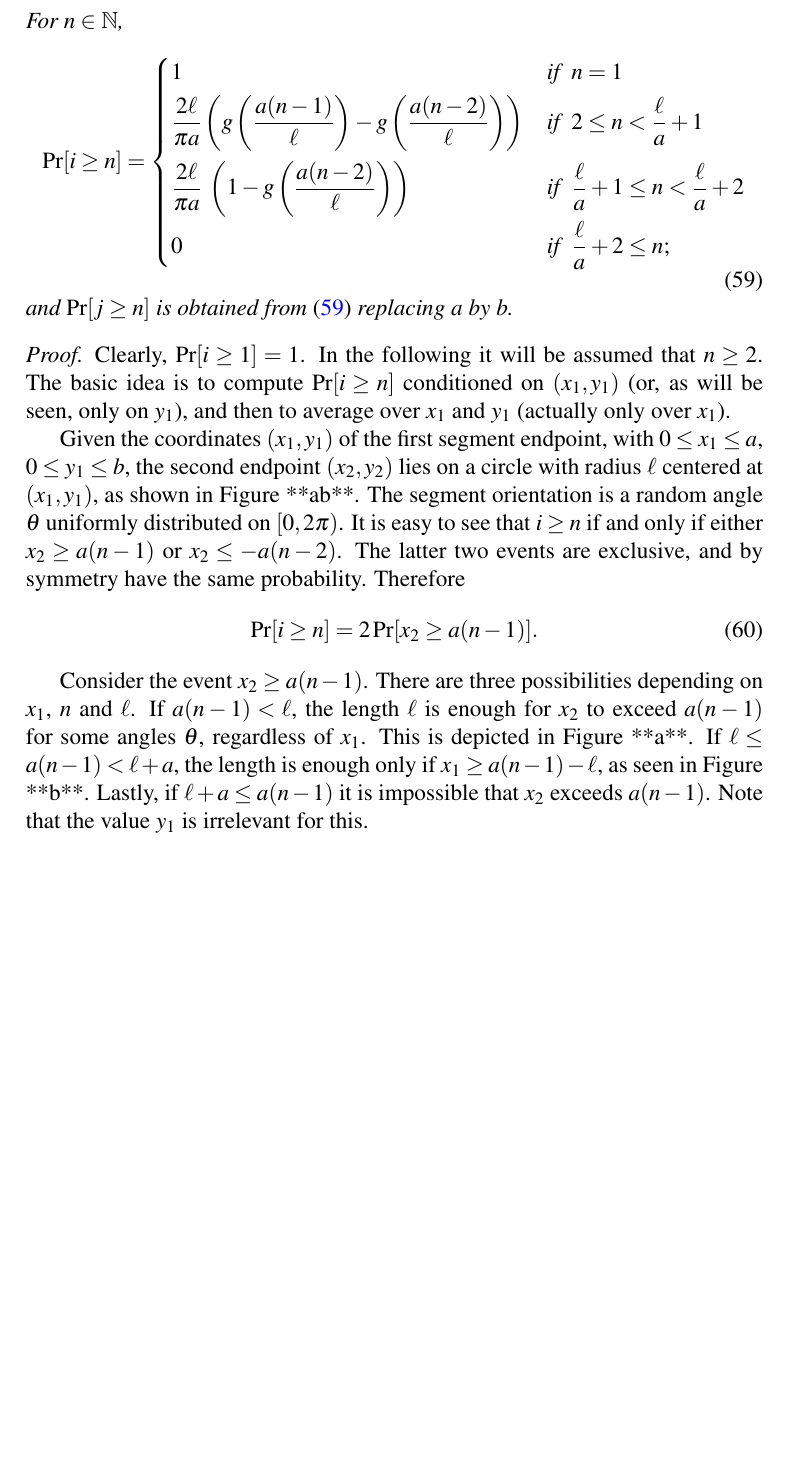
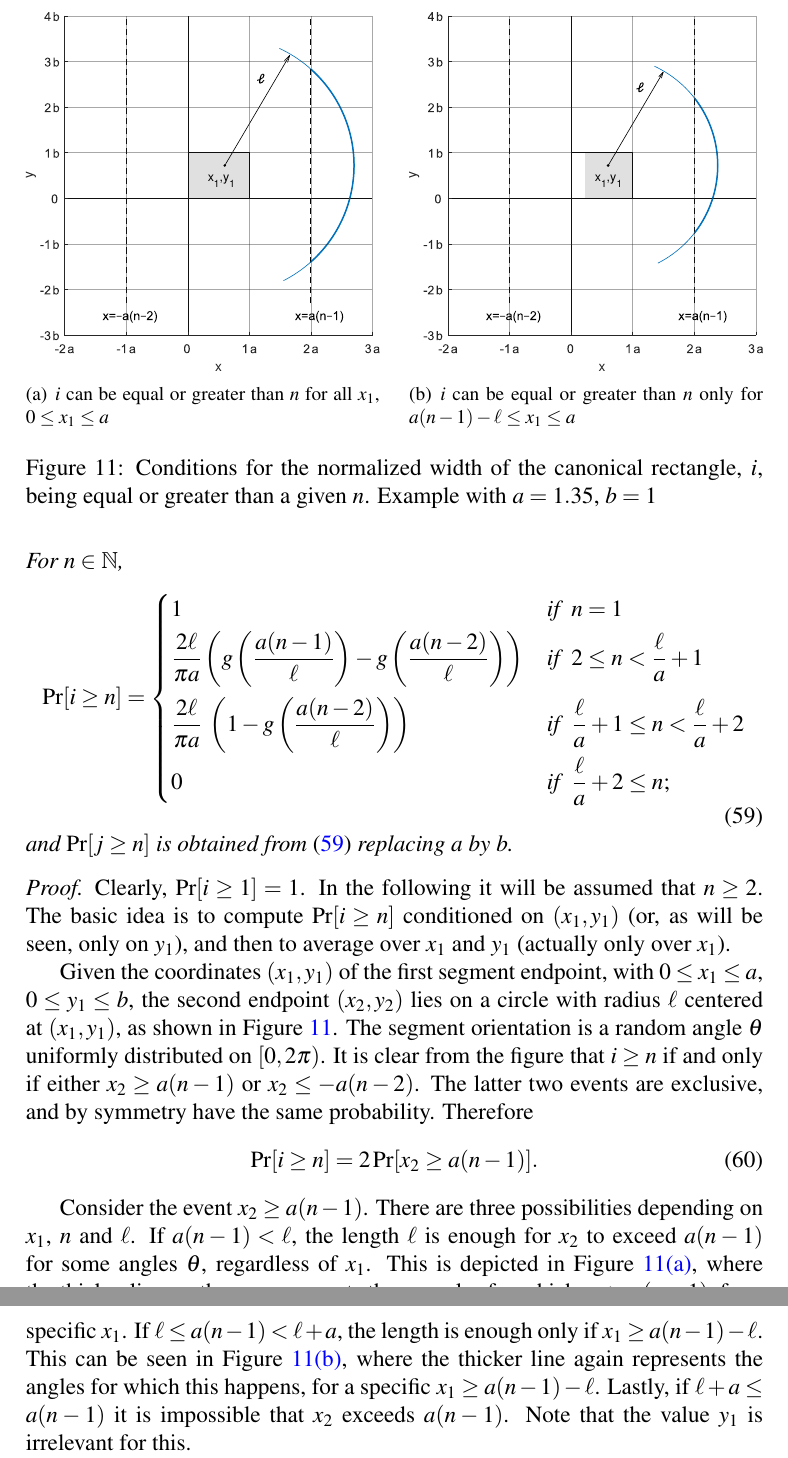
Before and after one commit to lmendo/Segments-and-grids, a LaTeX paper (paper.tex): part of page 21 of 23 before the commit and two parts of pages 21 and 22 of 23 after it, the two joined at a grey line, cut at the place of the change, the shorter picture padded with empty space. Compiled offline with pdfLaTeX.

Commit message:
Added figures for proof of theorem of average number

```diff
--- a/paper.tex
+++ b/paper.tex
@@ -818,14 +818,28 @@ and $\Pr[j \geq n]$ is obtained from \eqref{eq: Pr i geq n} replacing $a$ by $b$
 \begin{proof}
 Clearly, $\Pr[i \geq 1]=1$. In the following it will be assumed that $n \geq 2$. The basic idea is to compute $\Pr[i \geq n]$ conditioned on $(x_1,y_1)$ (or, as will be seen, only on $y_1$), and then to average over $x_1$ and $y_1$ (actually only over $x_1$).
 
-% *** Prepare and include two subfigures
-Given the coordinates $(x_1, y_1)$ of the first segment endpoint, with $0 \leq x_1 \leq a$, $0 \leq y_1 \leq b$, the second endpoint $(x_2, y_2)$ lies on a circle with radius $\len$ centered at $(x_1,y_1)$, as shown in Figure **ab**. The segment orientation is a random angle $\orient$ uniformly distributed on $[0,2\pi)$. It is easy to see that $i \geq n$ if and only if either $x_2 \geq a(n-1)$ or $x_2 \leq -a(n-2)$. The latter two events are exclusive, and by symmetry have the same probability. Therefore
+Given the coordinates $(x_1, y_1)$ of the first segment endpoint, with $0 \leq x_1 \leq a$, $0 \leq y_1 \leq b$, the second endpoint $(x_2, y_2)$ lies on a circle with radius $\len$ centered at $(x_1,y_1)$, as shown in Figure~\ref{fig: Pr_i}. The segment orientation is a random angle $\orient$ uniformly distributed on $[0,2\pi)$. It is clear from the figure that $i \geq n$ if and only if either $x_2 \geq a(n-1)$ or $x_2 \leq -a(n-2)$. The latter two events are exclusive, and by symmetry have the same probability. Therefore
 \begin{equation}
 \label{eq: Pr i = 2 Pr}
 \Pr[i \geq n] = 2 \Pr[x_2 \geq a(n-1)].
 \end{equation}
 
-Consider the event $x_2 \geq a(n-1)$. There are three possibilities depending on $x_1$, $n$ and $\len$. If $a(n-1) < \len$, the length $\len$ is enough for $x_2$ to exceed $a(n-1)$ for some angles $\orient$, regardless of $x_1$. This is depicted in Figure **a**. If $\len \leq a(n-1) < \len+a$, the length is enough only if $x_1 \geq a(n-1)-\len$, as seen in Figure **b**. Lastly, if $\len+a \leq a(n-1)$ it is impossible that $x_2$ exceeds $a(n-1)$. Note that the value $y_1$ is irrelevant for this.
+\begin{figure}
+\centering%
+\subfigure[$i$ can be equal or greater than $n$ for all $x_1$, $0 \leq x_1 \leq a$]{%
+\label{fig: Pr_i_full}%
+\includegraphics[width=.48\textwidth]{Pr_i_full_1p35}%
+}\hfill%
+\subfigure[$i$ can be equal or greater than $n$ only for $a(n-1)-\len \leq x_1 \leq a$]{%
+\label{fig: Pr_i_notfull}%
+\includegraphics[width=.48\textwidth]{Pr_i_notfull_1p35}%
+}%
+\caption{Conditions for the normalized width of the canonical rectangle, $i$, being equal or greater than a given $n$. Example with $a=1.35$, $b=1$
+}%
+\label{fig: Pr_i}
+\end{figure}%
+
+Consider the event $x_2 \geq a(n-1)$. There are three possibilities depending on $x_1$, $n$ and $\len$. If $a(n-1) < \len$, the length $\len$ is enough for $x_2$ to exceed $a(n-1)$ for some angles $\orient$, regardless of $x_1$. This is depicted in Figure~\ref{fig: Pr_i_full}, where the thicker line on the arc represents those angles for which $x_2 > a(n-1)$, for a specific $x_1$. If $\len \leq a(n-1) < \len+a$, the length is enough only if $x_1 \geq a(n-1)-\len$. This can be seen in Figure~\ref{fig: Pr_i_notfull}, where the thicker line again represents the angles for which this happens, for a specific $x_1 \geq a(n-1)-\len$. Lastly, if $\len+a \leq a(n-1)$ it is impossible that $x_2$ exceeds $a(n-1)$. Note that the value $y_1$ is irrelevant for this.
 
 In the first two cases above, the probability that $x_2 \geq a(n-1)$, conditioned on $x_1$, is the length of the arc to the right of the line $x=a(n-1)$ divided by $2\pi\len$; that is,
 \begin{equation}
```
Also changed, not shown: figures/Pr_i_full_1p35.pdf (added), figures/Pr_i_notfull_1p35.pdf (added), paper.pdf, 3 other files.
